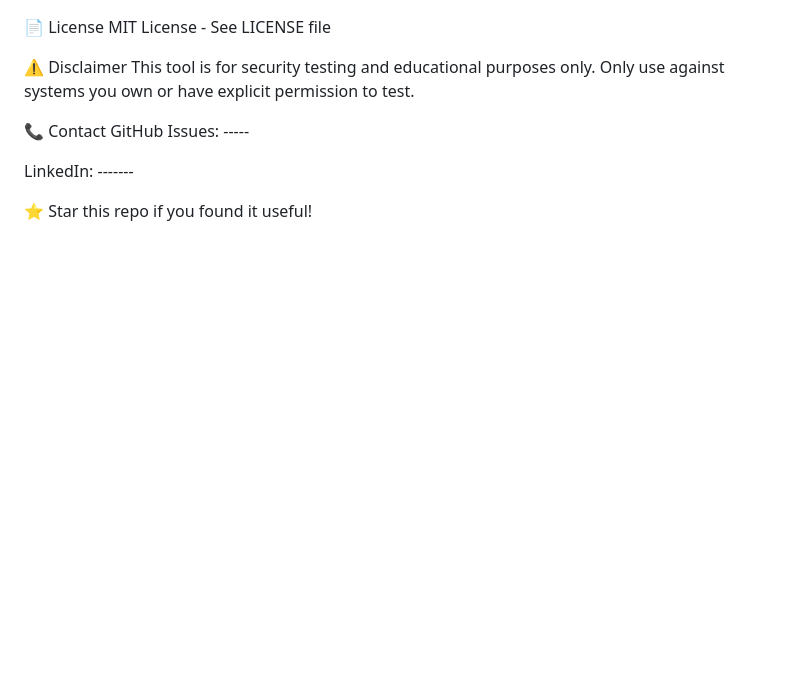
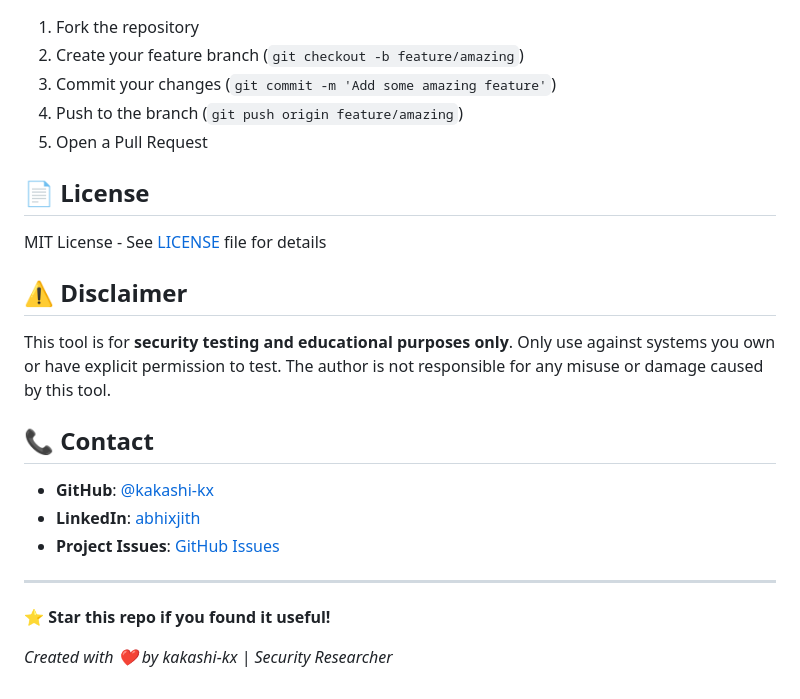
Before and after one commit to kakashi-kx/apt-emulation-platform, a Markdown page: README.md, the part around one of its changes. GitHub-like rendering; blank space fills up the shorter version.

```diff
--- a/README.md
+++ b/README.md
@@ -148,14 +185,27 @@ JSON - Reporting format
 Contributions are welcome! Please open an issue or submit a PR.
 
-📄 License
-MIT License - See LICENSE file
+1. Fork the repository
+2. Create your feature branch (`git checkout -b feature/amazing`)
+3. Commit your changes (`git commit -m 'Add some amazing feature'`)
+4. Push to the branch (`git push origin feature/amazing`)
+5. Open a Pull Request
 
-⚠️ Disclaimer
-This tool is for security testing and educational purposes only. Only use against systems you own or have explicit permission to test.
+## 📄 License
 
-📞 Contact
-GitHub Issues: -----
+MIT License - See [LICENSE](LICENSE) file for details
 
-LinkedIn: -------
+## ⚠️ Disclaimer
 
-⭐ Star this repo if you found it useful!
+This tool is for **security testing and educational purposes only**. Only use against systems you own or have explicit permission to test. The author is not responsible for any misuse or damage caused by this tool.
+
+## 📞 Contact
+
+- **GitHub**: [@kakashi-kx](https://github.com/kakashi-kx)
+- **LinkedIn**: [abhixjith](https://www.linkedin.com/in/abhixjith)
+- **Project Issues**: [GitHub Issues](https://github.com/kakashi-kx/apt-emulation-platform/issues)
+
+---
+
+**⭐ Star this repo if you found it useful!**
+
+*Created with ❤️ by kakashi-kx | Security Researcher*
```
Also changed, not shown: other parts of README.md (+112 -75 lines).
